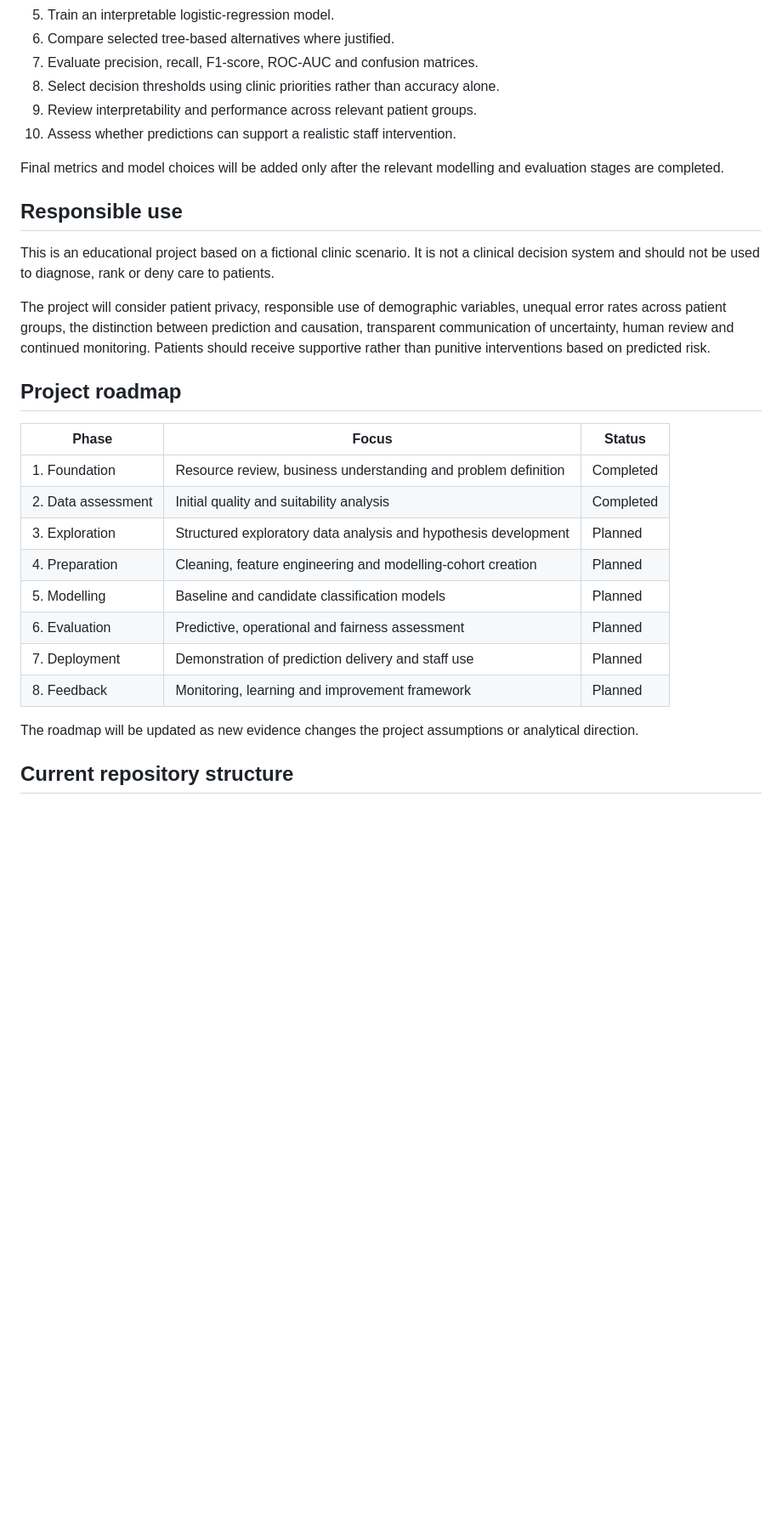
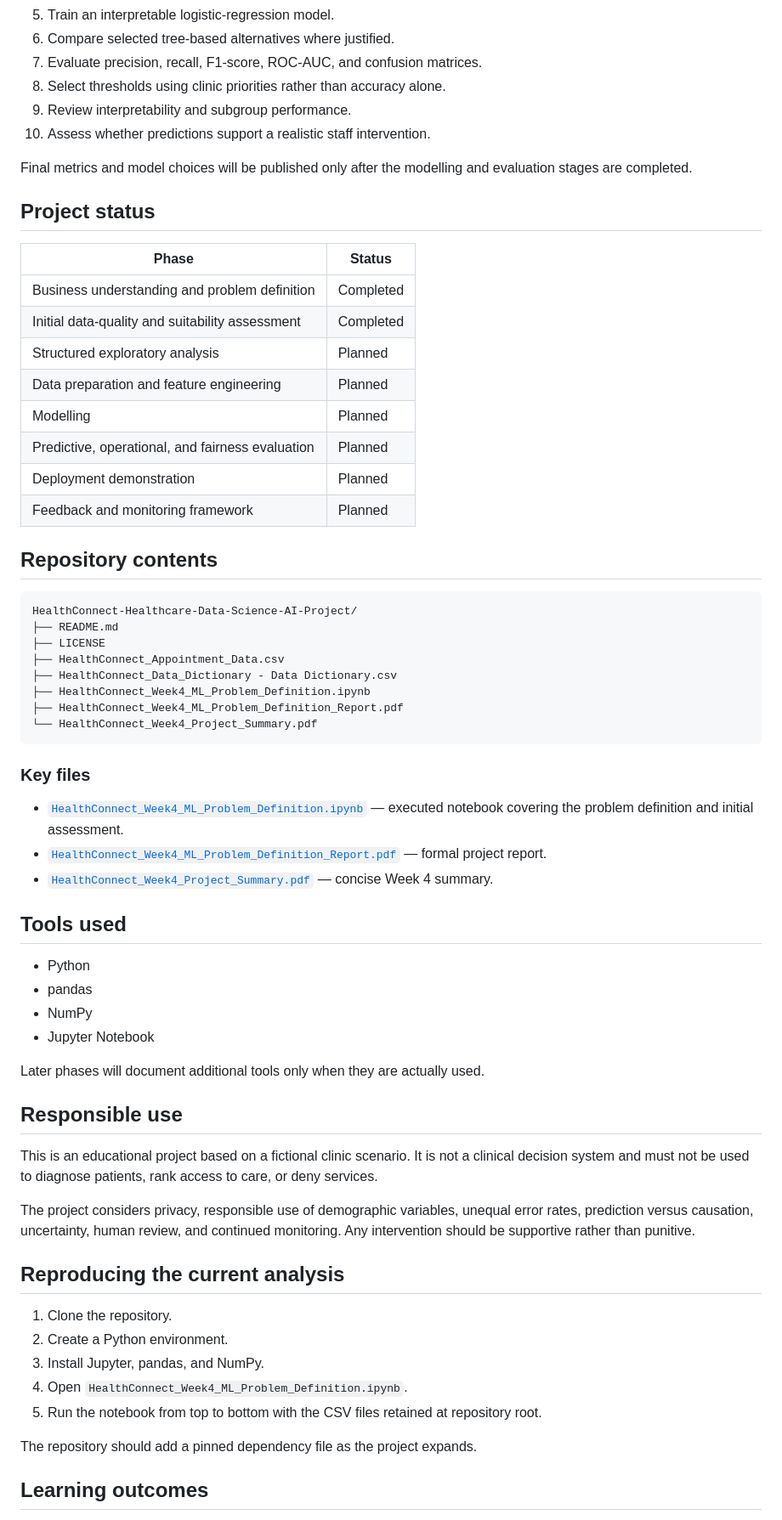
Before and after one commit to WilsonMoses-Data/healthconnect-no-show-prediction, a Markdown page: README.md, the part around one of its changes. Shown at 85% size. GitHub-like rendering; blank space fills up the shorter version.

Commit message:
Upgrade project README and documentation

````diff
--- a/README.md
+++ b/README.md
@@ -134,32 +116,68 @@ The modelling stage will begin with a simple benchmark before introducing more s
 5. Train an interpretable logistic-regression model.
 6. Compare selected tree-based alternatives where justified.
-7. Evaluate precision, recall, F1-score, ROC-AUC and confusion matrices.
-8. Select decision thresholds using clinic priorities rather than accuracy alone.
-9. Review interpretability and performance across relevant patient groups.
-10. Assess whether predictions can support a realistic staff intervention.
+7. Evaluate precision, recall, F1-score, ROC-AUC, and confusion matrices.
+8. Select thresholds using clinic priorities rather than accuracy alone.
+9. Review interpretability and subgroup performance.
+10. Assess whether predictions support a realistic staff intervention.
 
-Final metrics and model choices will be added only after the relevant modelling and evaluation stages are completed.
+Final metrics and model choices will be published only after the modelling and evaluation stages are completed.
+
+## Project status
+
+| Phase | Status |
+|---|---|
+| Business understanding and problem definition | Completed |
+| Initial data-quality and suitability assessment | Completed |
+| Structured exploratory analysis | Planned |
+| Data preparation and feature engineering | Planned |
+| Modelling | Planned |
+| Predictive, operational, and fairness evaluation | Planned |
+| Deployment demonstration | Planned |
+| Feedback and monitoring framework | Planned |
+
+## Repository contents
+
+```text
+HealthConnect-Healthcare-Data-Science-AI-Project/
+├── README.md
+├── LICENSE
+├── HealthConnect_Appointment_Data.csv
+├── HealthConnect_Data_Dictionary - Data Dictionary.csv
+├── HealthConnect_Week4_ML_Problem_Definition.ipynb
+├── HealthConnect_Week4_ML_Problem_Definition_Report.pdf
+└── HealthConnect_Week4_Project_Summary.pdf
+```
+
+### Key files
+
+- [`HealthConnect_Week4_ML_Problem_Definition.ipynb`](HealthConnect_Week4_ML_Problem_Definition.ipynb) — executed notebook covering the problem definition and initial assessment.
+- [`HealthConnect_Week4_ML_Problem_Definition_Report.pdf`](HealthConnect_Week4_ML_Problem_Definition_Report.pdf) — formal project report.
+- [`HealthConnect_Week4_Project_Summary.pdf`](HealthConnect_Week4_Project_Summary.pdf) — concise Week 4 summary.
+
+## Tools used
+
+- Python
+- pandas
+- NumPy
+- Jupyter Notebook
+
+Later phases will document additional tools only when they are actually used.
 
 ## Responsible use
 
-This is an educational project based on a fictional clinic scenario. It is not a clinical decision system and should not be used to diagnose, rank or deny care to patients.
+This is an educational project based on a fictional clinic scenario. It is not a clinical decision system and must not be used to diagnose patients, rank access to care, or deny services.
 
-The project will consider patient privacy, responsible use of demographic variables, unequal error rates across patient groups, the distinction between prediction and causation, transparent communication of uncertainty, human review and continued monitoring. Patients should receive supportive rather than punitive interventions based on predicted risk.
+The project considers privacy, responsible use of demographic variables, unequal error rates, prediction versus causation, uncertainty, human review, and continued monitoring. Any intervention should be supportive rather than punitive.
 
-## Project roadmap
+## Reproducing the current analysis
 
-| Phase | Focus | Status |
-|---|---|---|
-| 1. Foundation | Resource review, business understanding and problem definition | Completed |
-| 2. Data assessment | Initial quality and suitability analysis | Completed |
-| 3. Exploration | Structured exploratory data analysis and hypothesis development | Planned |
-| 4. Preparation | Cleaning, feature engineering and modelling-cohort creation | Planned |
-| 5. Modelling | Baseline and candidate classification models | Planned |
-| 6. Evaluation | Predictive, operational and fairness assessment | Planned |
-| 7. Deployment | Demonstration of prediction delivery and staff use | Planned |
-| 8. Feedback | Monitoring, learning and improvement framework | Planned |
+1. Clone the repository.
+2. Create a Python environment.
+3. Install Jupyter, pandas, and NumPy.
+4. Open `HealthConnect_Week4_ML_Problem_Definition.ipynb`.
+5. Run the notebook from top to bottom with the CSV files retained at repository root.
 
-The roadmap will be updated as new evidence changes the project assumptions or analytical direction.
+The repository should add a pinned dependency file as the project expands.
 
-## Current repository structure
+## Learning outcomes
 
````
Also changed, not shown: other parts of README.md (+68 -120 lines).
